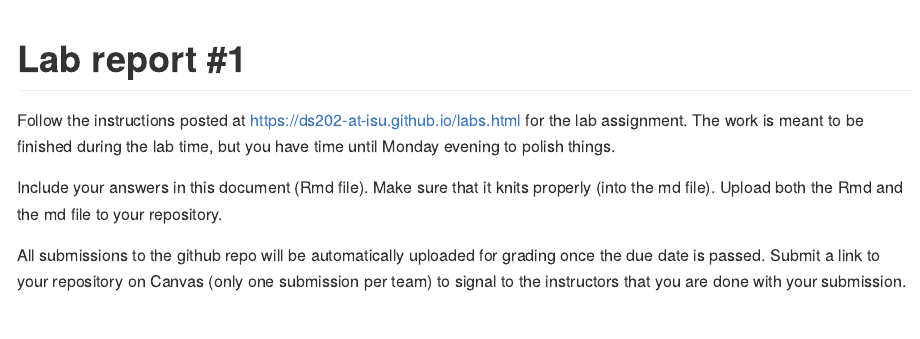
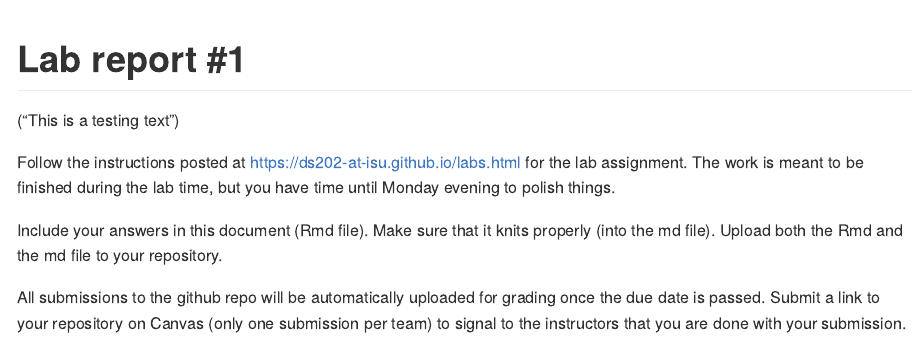
Before and after one commit to DS202-at-ISU/lab-1-team-11-1, an R Markdown document (README.Rmd): the page in a window 1100 px wide, from its top. Rendered offline with R 4.5, knitr and Pandoc, with nearby package versions.

Commit message:
This is my testing for the file

```diff
--- a/README.Rmd
+++ b/README.Rmd
@@ -11,6 +11,8 @@ knitr::opts_chunk$set(echo = TRUE)
 
 # Lab report #1
 
+("This is a testing text")
+
 Follow the instructions posted at https://ds202-at-isu.github.io/labs.html for the lab assignment. The work is meant to be finished during the lab time, but you have time until Monday evening to polish things.
 
 Include your answers in this document (Rmd file). Make sure that it knits properly (into the md file). Upload both the Rmd and the md file to your repository.
```
